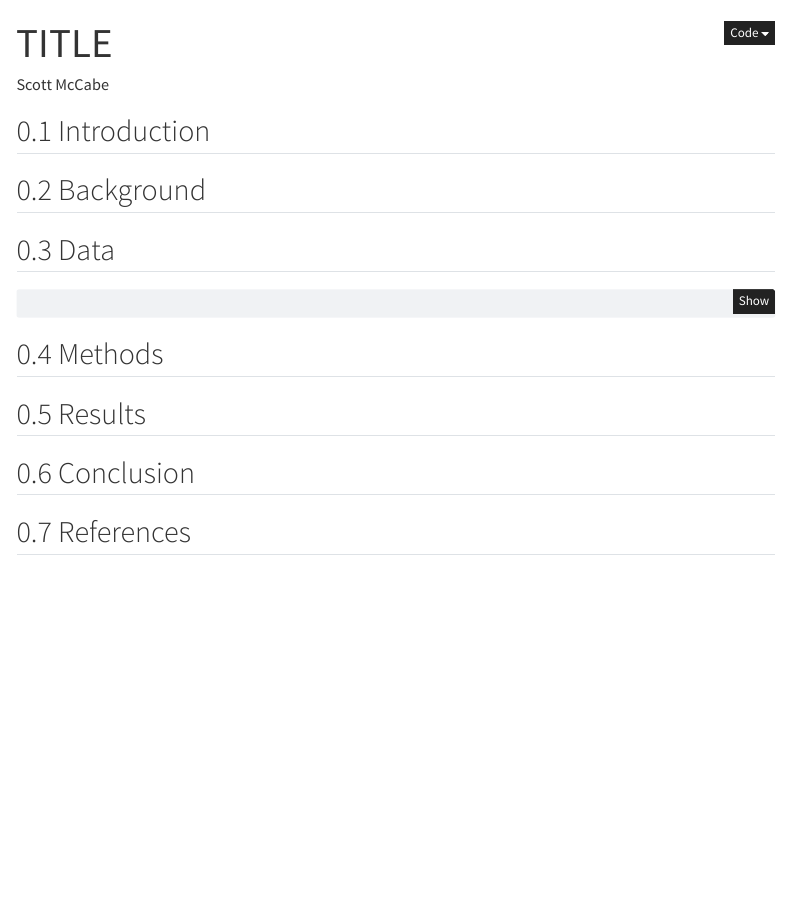
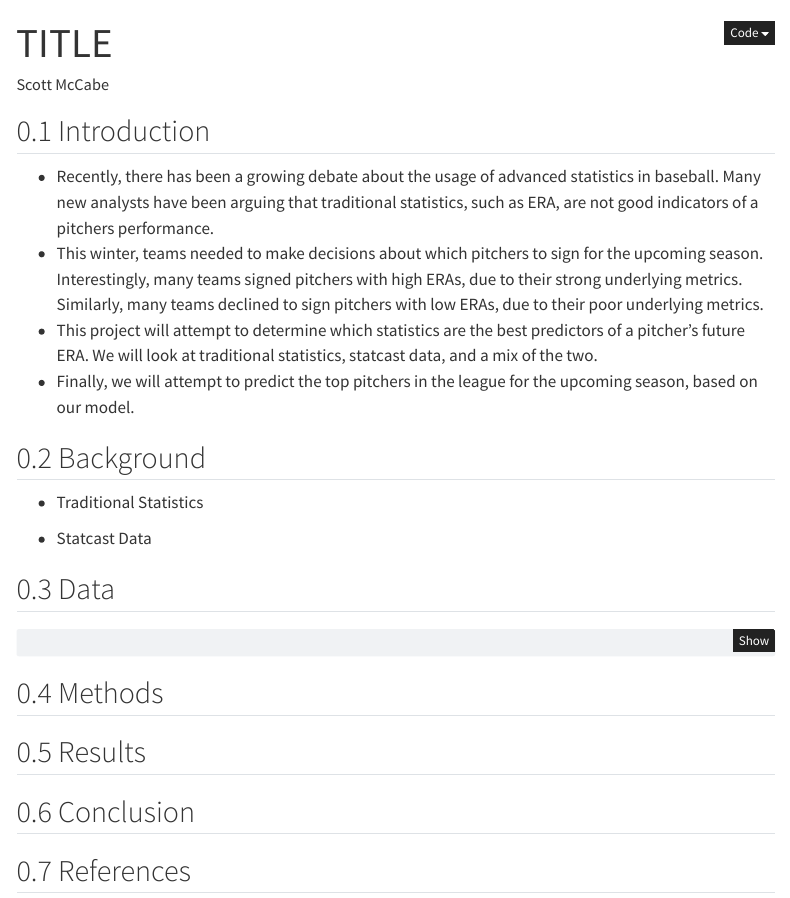
Before and after one commit to sam20051/FinalProject, a Quarto document (proj.qmd): the page in a window 1100 px wide, from its top. Rendered offline with R 4.5, knitr and Pandoc in place of Quarto, with nearby package versions; menus at the side of the page are left out.

Commit message:
Introduction
Co-authored-by: Copilot <copilot@github.com>

````diff
--- a/proj.qmd
+++ b/proj.qmd
@@ -21,7 +21,17 @@ execute:
 
 ## Introduction
 
+* Recently, there has been a growing debate about the usage of advanced statistics in baseball. Many new analysts have been arguing that traditional statistics, such as ERA, are not good indicators of a pitchers performance.
+* This winter, teams needed to make decisions about which pitchers to sign for the upcoming season. Interestingly, many teams signed pitchers with high ERAs, due to their strong underlying metrics. Similarly, many teams declined to sign pitchers with low ERAs, due to their poor underlying metrics.
+* This project will attempt to determine which statistics are the best predictors of a pitcher's future ERA. We will look at traditional statistics, statcast data, and a mix of the two.
+* Finally, we will attempt to predict the top pitchers in the league for the upcoming season, based on our model.
+
 ## Background
+
+* Traditional Statistics
+
+* Statcast Data
+
 
 ## Data
 ```{python}
````
